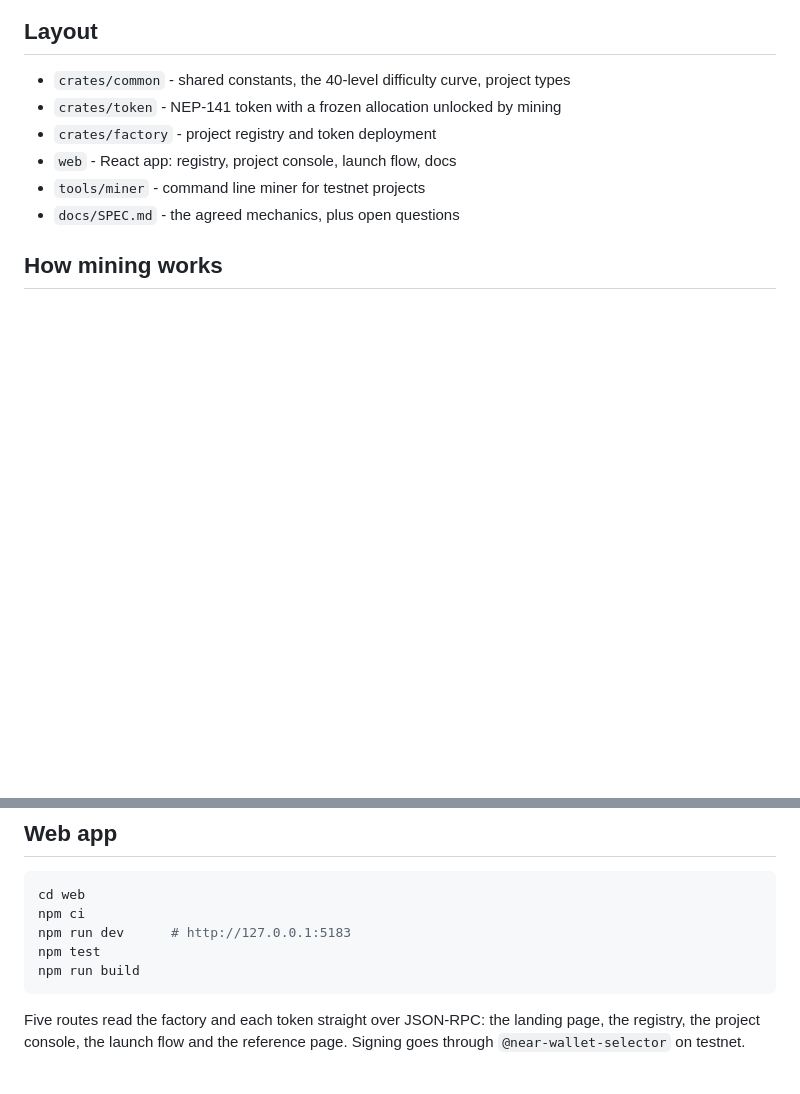
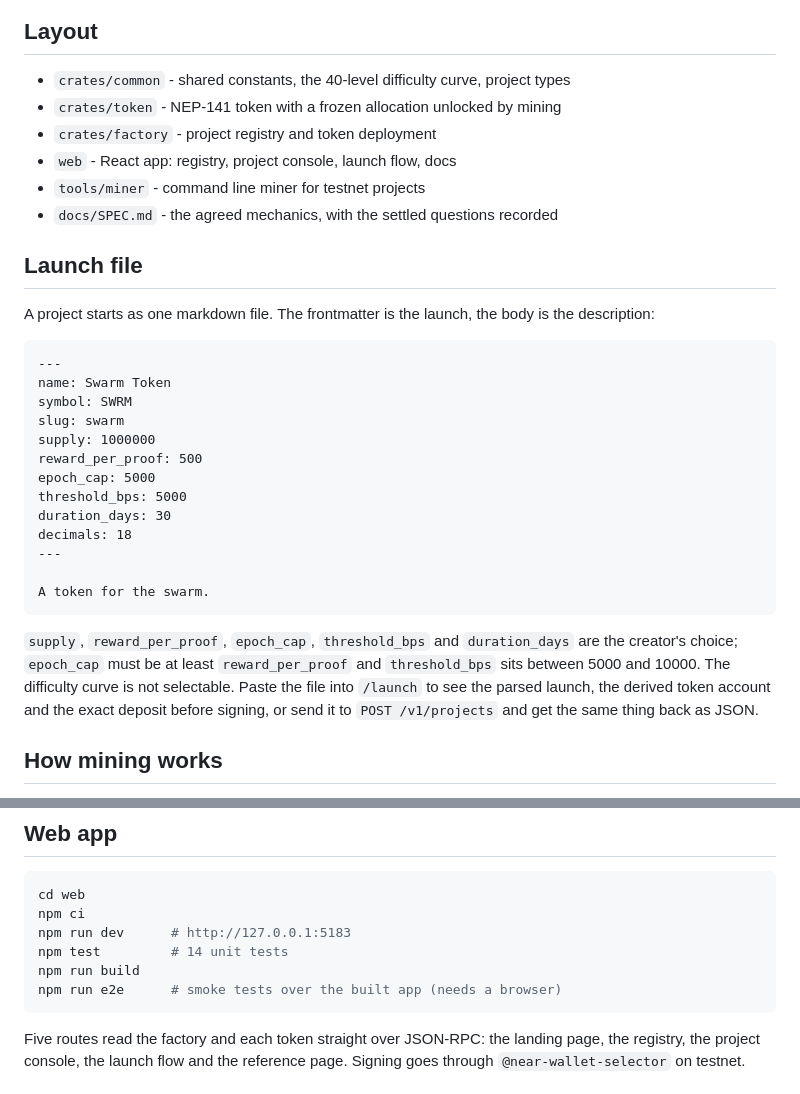
Before and after one commit to kangmochi/Swarmpad, a Markdown page: README.md, 2 parts joined by grey strips. GitHub-like rendering; blank space fills up the shorter version.

````diff
--- a/README.md
+++ b/README.md
@@ -20,7 +26,35 @@ known state are in `docs/TESTNET.md`.
 - `crates/factory` - project registry and token deployment
 - `web` - React app: registry, project console, launch flow, docs
 - `tools/miner` - command line miner for testnet projects
-- `docs/SPEC.md` - the agreed mechanics, plus open questions
+- `docs/SPEC.md` - the agreed mechanics, with the settled questions recorded
+
+## Launch file
+
+A project starts as one markdown file. The frontmatter is the launch, the body is
+the description:
+
+```
+---
+name: Swarm Token
+symbol: SWRM
+slug: swarm
+supply: 1000000
+reward_per_proof: 500
+epoch_cap: 5000
+threshold_bps: 5000
+duration_days: 30
+decimals: 18
+---
+
+A token for the swarm.
+```
+
+`supply`, `reward_per_proof`, `epoch_cap`, `threshold_bps` and `duration_days`
+are the creator's choice; `epoch_cap` must be at least `reward_per_proof` and
+`threshold_bps` sits between 5000 and 10000. The difficulty curve is not
+selectable. Paste the file into `/launch` to see the parsed launch, the derived
+token account and the exact deposit before signing, or send it to
+`POST /v1/projects` and get the same thing back as JSON.
 
 ## How mining works
 
@@ -84,8 +118,9 @@ proof is rejected on-chain.
 cd web
 npm ci
 npm run dev      # http://127.0.0.1:5183
-npm test
+npm test         # 14 unit tests
 npm run build
+npm run e2e      # smoke tests over the built app (needs a browser)
 ```
 
 Five routes read the factory and each token straight over JSON-RPC: the landing
````
Also changed, not shown: other parts of README.md (+11 -5 lines), docs/DEMO.md (added, +90 -0 lines), docs/SPEC.md (+27 -11 lines), docs/SUBMISSION.md (added, +64 -0 lines), docs/screenshots/01-home.png (added), docs/screenshots/02-registry.png (added), docs/screenshots/03-console-validrun.png (added), docs/screenshots/04-launch.png (added), docs/screenshots/05-docs.png (added), docs/screenshots/06-home-mobile.png (added).
